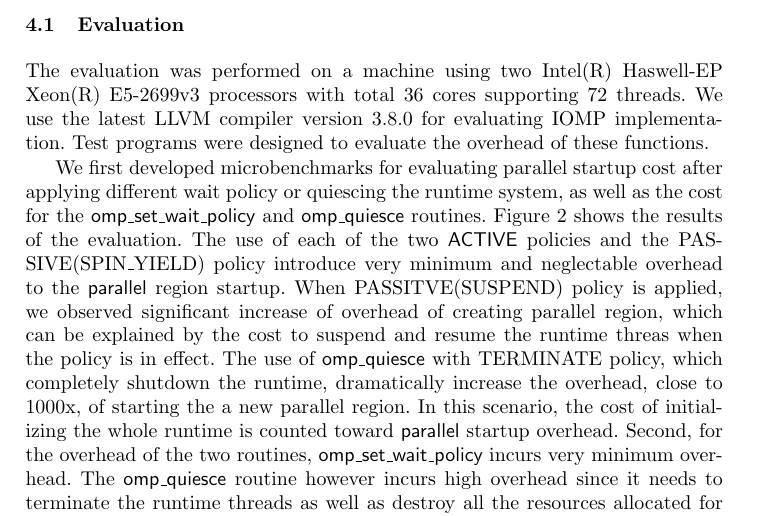
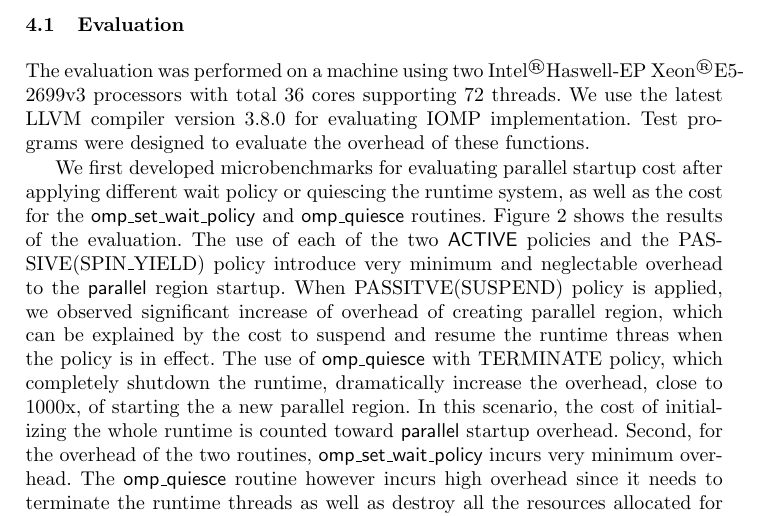
Before and after one commit to passlab/interop, a LaTeX thesis (iwomp16/OMPInterop.tex, which reads iwomp16/results.tex): part of page 10 of 16, cut so that both start at the same text. Compiled offline with pdfLaTeX.

Commit message:
use R/TM macro

```diff
--- a/iwomp16/results.tex
+++ b/iwomp16/results.tex
@@ -1,4 +1,4 @@
-The evaluation was performed on a machine using two Intel(R) Haswell-EP Xeon(R) E5-2699v3 processors with total 36 cores supporting 72 threads. We use the latest
+The evaluation was performed on a machine using two Intel\regtm Haswell-EP Xeon\regtm E5-2699v3 processors with total 36 cores supporting 72 threads. We use the latest
 LLVM compiler version 3.8.0 for evaluating IOMP implementation. Test programs were designed to evaluate the overhead of these functions.
 %\subsubsection{{\sf omp\_quiesce}}
 
```
